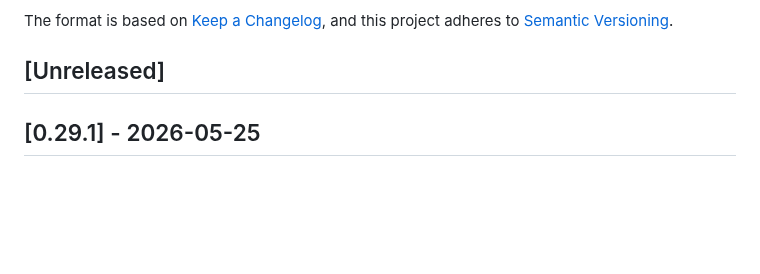
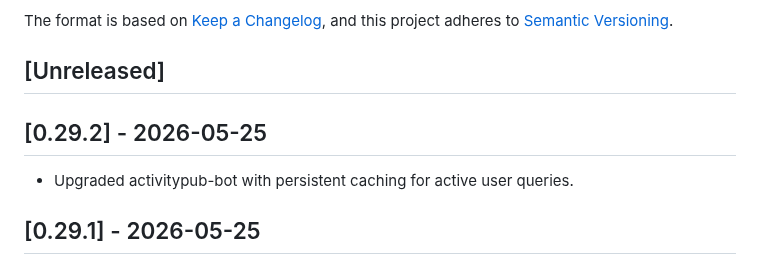
Before and after one commit to social-web-foundation/tags.pub, a Markdown page: CHANGELOG.md, the part around the change. Rendered like a GitHub page; blank space fills up the shorter version.

Commit message:
doc: CHANGELOG

```diff
--- a/CHANGELOG.md
+++ b/CHANGELOG.md
@@ -8,6 +8,10 @@ and this project adheres to
 [Semantic Versioning](https://semver.org/spec/v2.0.0.html).
 
 ## [Unreleased]
+
+## [0.29.2] - 2026-05-25
+
+- Upgraded activitypub-bot with persistent caching for active user queries.
 
 ## [0.29.1] - 2026-05-25
 
```
